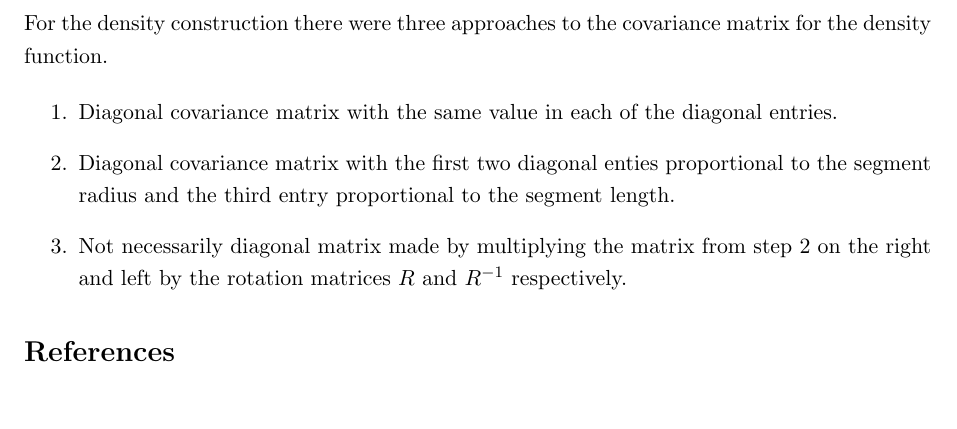
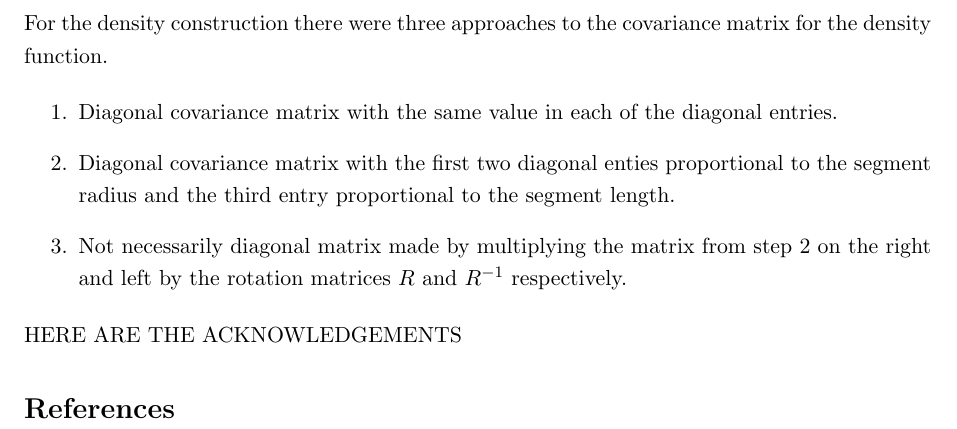
Before and after one commit to andrewmair1994/practice_git_repo, a LaTeX thesis (thesis_plan.tex): part of the page, cut so that both start at the same text, the shorter picture padded with empty space. Compiled offline with pdfLaTeX.

Commit message:
Added Acknowledgements to be approved

```diff
--- a/thesis_plan.tex
+++ b/thesis_plan.tex
@@ -41,6 +41,9 @@ For the density construction there were three approaches to the covariance matri
 	\item Not necessarily diagonal matrix made by multiplying the matrix from step 2 on the right and left by the rotation matrices $R$ and $R^{-1}$ respectively.
 \end{enumerate}
 
+
+HERE ARE THE ACKNOWLEDGEMENTS
+
 \bibliographystyle{chicago}
 \bibliography{master_bibliography}
 
```
Also changed, not shown: thesis_plan.pdf.
